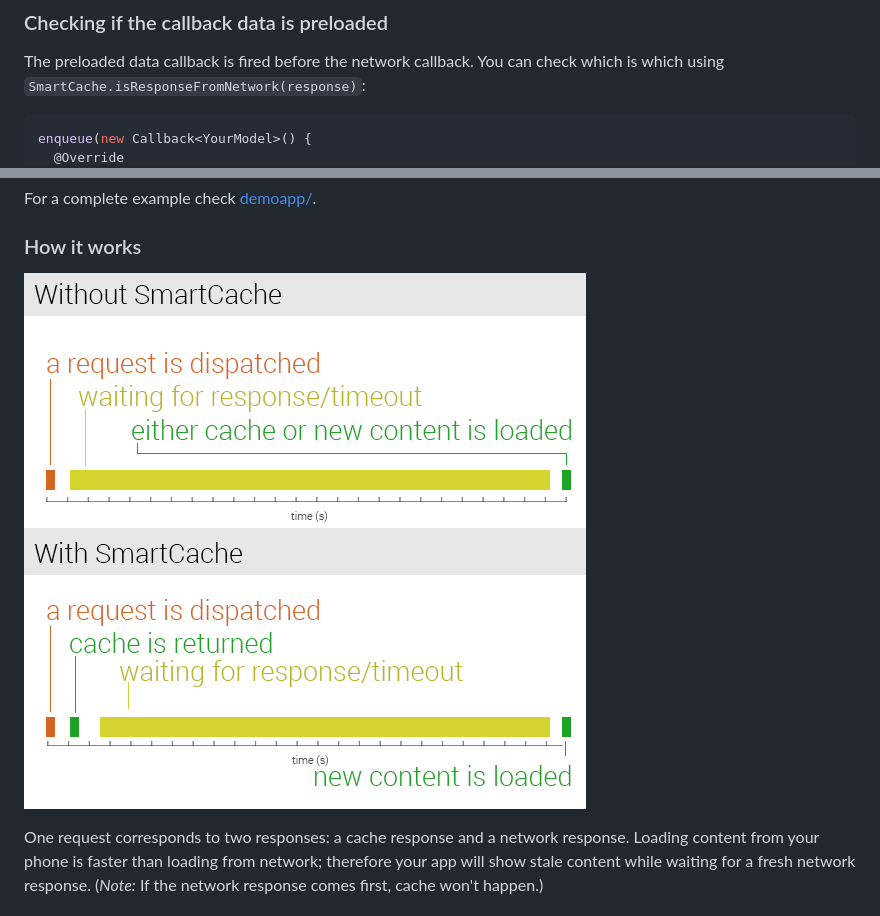
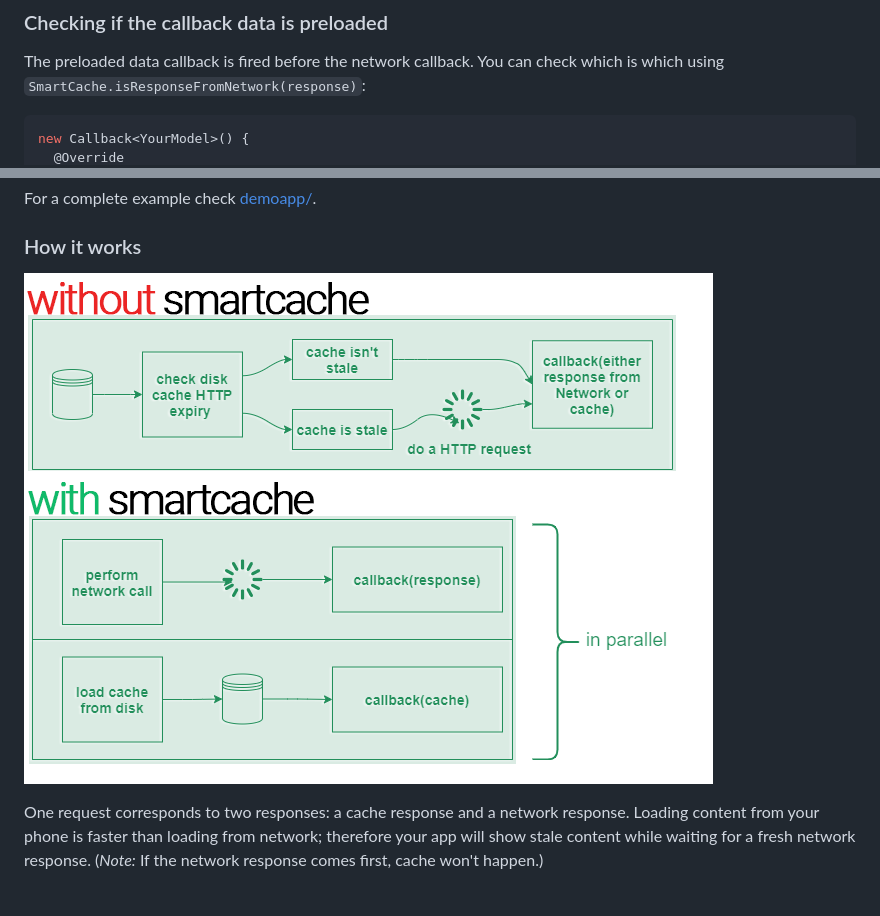
Before and after one commit to fikisipi/SmartCache, a Markdown page: README.md, 2 parts joined by grey strips. GitHub-like rendering; pictures changed too: how_it_works.png (deleted), works_diagram.png (added).

Commit message:
Change readme image

````diff
--- a/README.md
+++ b/README.md
@@ -47,5 +47,5 @@ The preloaded data callback is fired before the network callback. You can check
 `SmartCache.isResponseFromNetwork(response)`:
 
 ```java
-enqueue(new Callback<YourModel>() {
+new Callback<YourModel>() {
   @Override
@@ -57,7 +59,7 @@ For a complete example check [demoapp/](/demoapp).
 
 ### How it works
 
-![...](how_it_works.png)
+![...](works_diagram.png)
 
 One request corresponds to two responses: a cache response and a network response. Loading content from your phone is faster than loading from network; therefore your app will show stale content while waiting for a fresh network response. (*Note:* If the network response comes first, cache won't happen.)
 
````
Also changed, not shown: other parts of README.md (+4 -2 lines).
